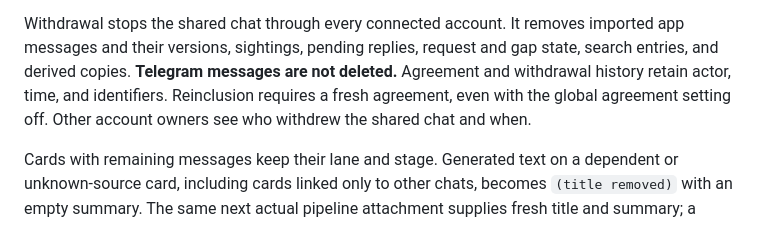
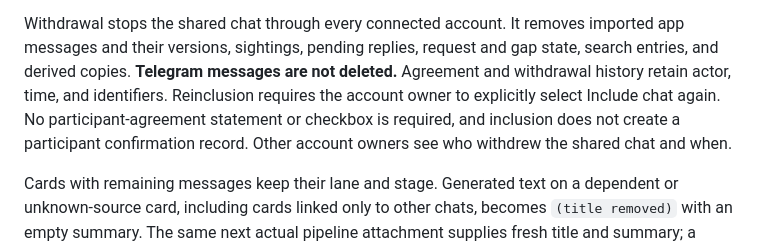
Before and after one commit to Jayesh1512/kanban-workflow, a Markdown page: docs/withdraw-chat.md, the part around the change. Drawn GitHub-style.

Commit message:
Document explicit chat re-inclusion

```diff
--- a/docs/withdraw-chat.md
+++ b/docs/withdraw-chat.md
@@ -12,8 +12,10 @@ Withdrawal stops the shared chat through every connected account. It removes
 imported app messages and their versions, sightings, pending replies, request
 and gap state, search entries, and derived copies. **Telegram messages are not
 deleted.** Agreement and withdrawal history retain actor, time, and identifiers.
-Reinclusion requires a fresh agreement, even with the global agreement setting
-off. Other account owners see who withdrew the shared chat and when.
+Reinclusion requires the account owner to explicitly select Include chat again.
+No participant-agreement statement or checkbox is required, and inclusion does
+not create a participant confirmation record. Other account owners see who
+withdrew the shared chat and when.
 
 Cards with remaining messages keep their lane and stage. Generated text on a
 dependent or unknown-source card, including cards linked only to other chats,
```
